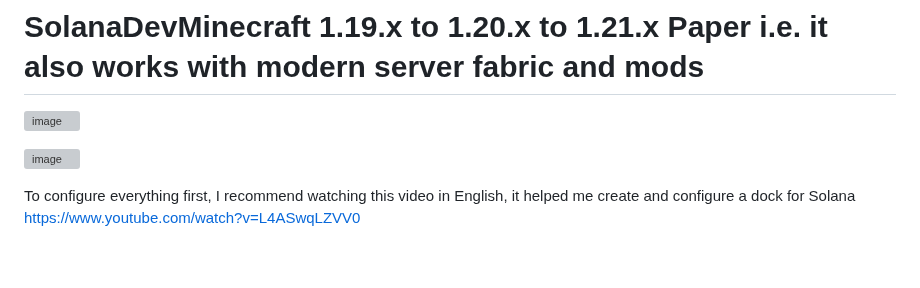
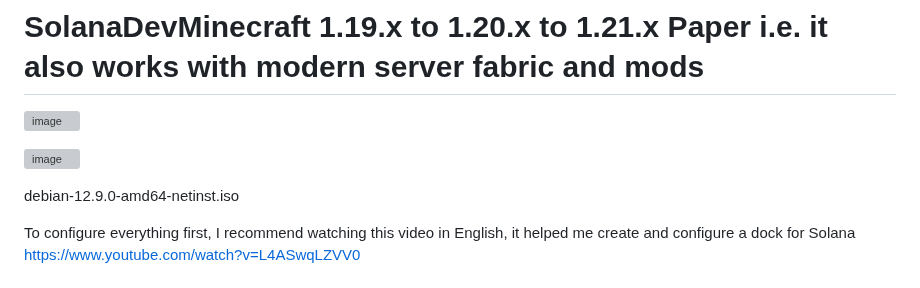
Before and after one commit to astral123457/SolanaDevMinecraft, a Markdown page: README.md, the part around the change. GitHub-like rendering; blank space fills up the shorter version; grey boxes are pictures that could not be loaded.

```diff
--- a/README.md
+++ b/README.md
@@ -6,6 +6,10 @@
 
 
 ![image](https://github.com/user-attachments/assets/001add6f-b860-497d-b527-f3d1a14e6ecf)
+
+debian-12.9.0-amd64-netinst.iso
+
+
 
 To configure everything first, I recommend watching this video in English, it helped me create and configure a dock for Solana https://www.youtube.com/watch?v=L4ASwqLZVV0
 
```
